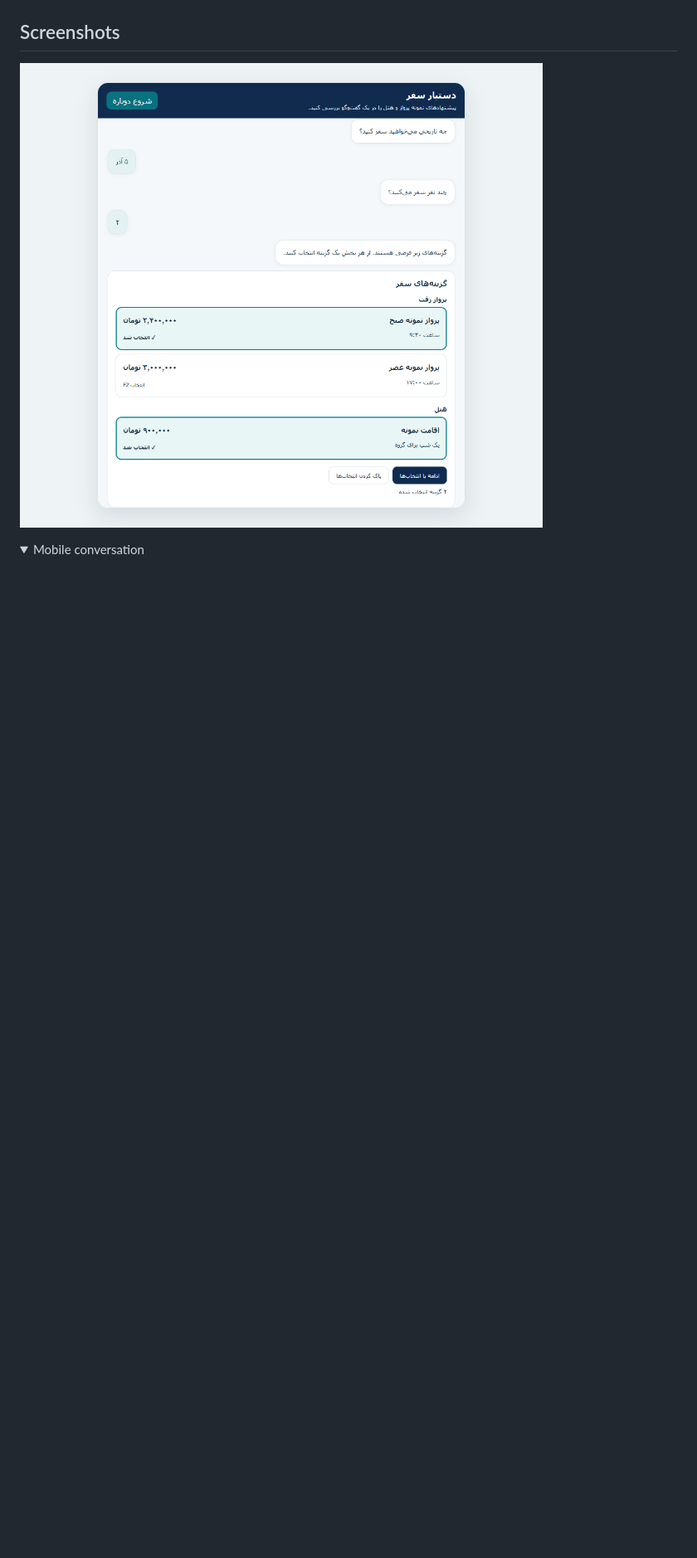
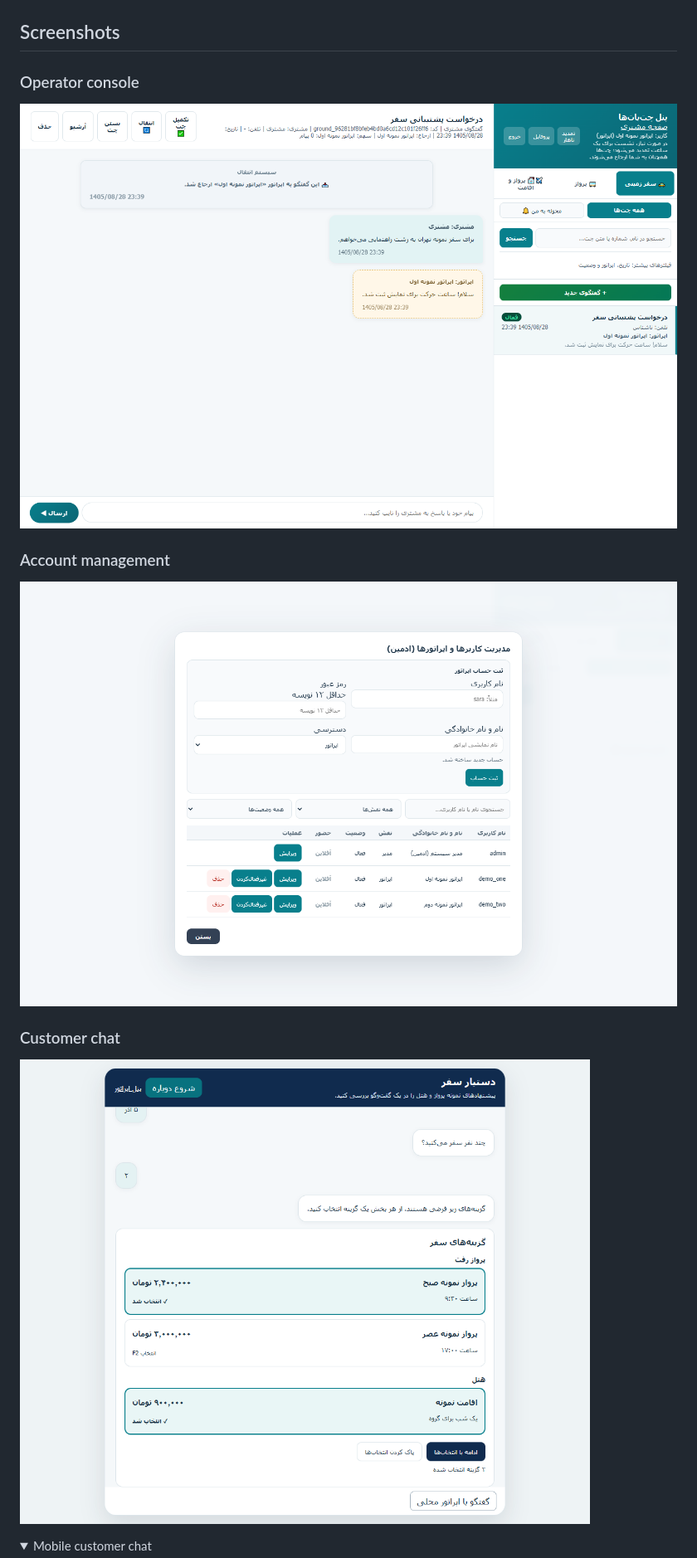
Before and after one commit to MehradYaghoubi/persian-travel-chat-demo, a Markdown page: README.md, the part around one of its changes. Shown at 83% size. GitHub-like rendering; pictures changed too: screenshots/admin.png (added), screenshots/desktop.png, screenshots/operator.png (added); folded sections open; blank space fills up the shorter version.

Commit message:
Publish original operator console with local chat service and storage

```diff
--- a/README.md
+++ b/README.md
@@ -6,8 +23,18 @@ A standalone demo adapted from the customer chat and offer picker in the travel
 
 ## Screenshots
 
-![Desktop chat with the original offer picker and fictional options](screenshots/desktop.png)
+### Operator console
+
+![Operator inbox and a local customer conversation](screenshots/operator.png)
+
+### Account management
+
+![Account management showing fictional operator accounts](screenshots/admin.png)
+
+### Customer chat
+
+![Sample flight and hotel options in the desktop chat](screenshots/desktop.png)
 
 <details>
-<summary>Mobile conversation</summary>
+<summary>Mobile customer chat</summary>
 
```
Also changed, not shown: other parts of README.md (+21 -14 lines), screenshots/mobile.png, 11 other files.
